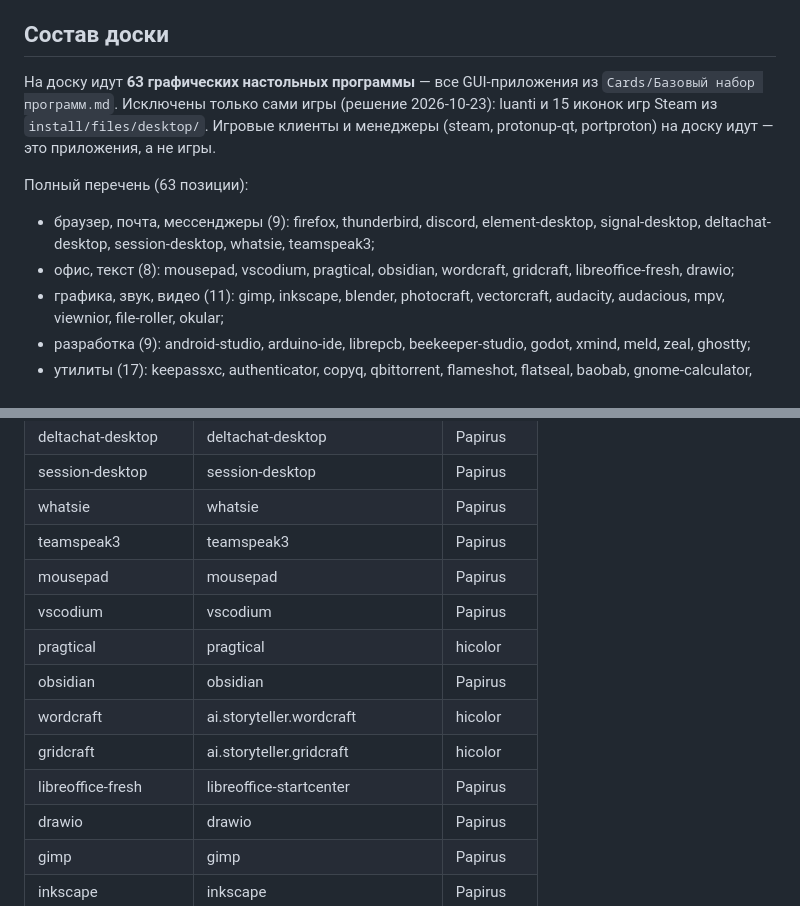
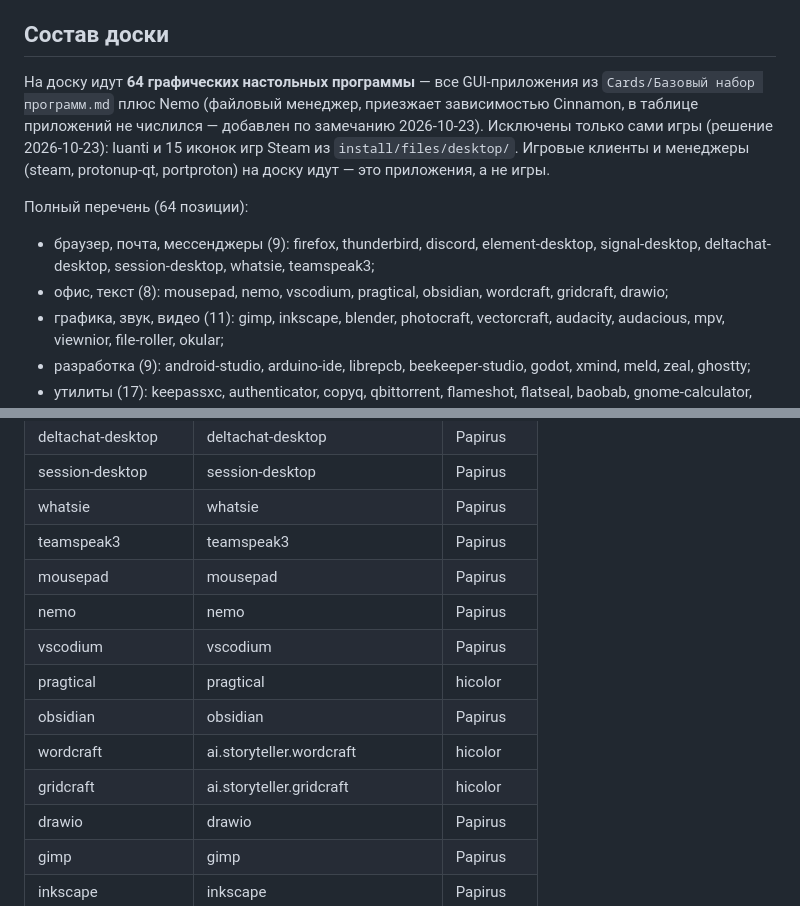
Before and after one commit to sergDash/wdistr, a Markdown page: Cards/Доска приложений - Планирование иконок.md, 2 parts joined by grey strips. Rendered like a GitHub page.

Commit message:
Доска приложений: +Nemo, +NeoVim, −LibreOffice
Nemo — файловый менеджер, зависимость Cinnamon, в таблице приложений
не числился (добавлен по замечанию). NeoVim — иконка nvim из hicolor.
Единая иконка LibreOffice (startcenter) убрана по замечанию. Итого
64 иконки.

```diff
--- a/Cards/Доска приложений - Планирование иконок.md
+++ b/Cards/Доска приложений - Планирование иконок.md
@@ -15,19 +15,21 @@ date: 2026-10-23
 
 ## Состав доски
 
-На доску идут **63 графических настольных программы** — все GUI-приложения
-из `Cards/Базовый набор программ.md`. Исключены только сами игры
+На доску идут **64 графических настольных программы** — все GUI-приложения
+из `Cards/Базовый набор программ.md` плюс Nemo (файловый менеджер,
+приезжает зависимостью Cinnamon, в таблице приложений не числился —
+добавлен по замечанию 2026-10-23). Исключены только сами игры
 (решение 2026-10-23): luanti и 15 иконок игр Steam из
 `install/files/desktop/`. Игровые клиенты и менеджеры (steam,
 protonup-qt, portproton) на доску идут — это приложения, а не игры.
 
-Полный перечень (63 позиции):
+Полный перечень (64 позиции):
 
 - браузер, почта, мессенджеры (9): firefox, thunderbird, discord,
   element-desktop, signal-desktop, deltachat-desktop, session-desktop,
   whatsie, teamspeak3;
-- офис, текст (8): mousepad, vscodium, pragtical, obsidian, wordcraft,
-  gridcraft, libreoffice-fresh, drawio;
+- офис, текст (8): mousepad, nemo, vscodium, pragtical, obsidian, wordcraft,
+  gridcraft, drawio;
 - графика, звук, видео (11): gimp, inkscape, blender, photocraft,
   vectorcraft, audacity, audacious, mpv, viewnior, file-roller, okular;
 - разработка (9): android-studio, arduino-ide, librepcb, beekeeper-studio,
@@ -72,12 +74,12 @@ CLI-утилиты, драйверы, шрифты, бэкенды и демон
 | whatsie | whatsie | Papirus |
 | teamspeak3 | teamspeak3 | Papirus |
 | mousepad | mousepad | Papirus |
+| nemo | nemo | Papirus |
 | vscodium | vscodium | Papirus |
 | pragtical | pragtical | hicolor |
 | obsidian | obsidian | Papirus |
 | wordcraft | ai.storyteller.wordcraft | hicolor |
 | gridcraft | ai.storyteller.gridcraft | hicolor |
-| libreoffice-fresh | libreoffice-startcenter | Papirus |
 | drawio | drawio | Papirus |
 | gimp | gimp | Papirus |
 | inkscape | inkscape | Papirus |
```
Also changed, not shown: applications.png, 1 other file.
